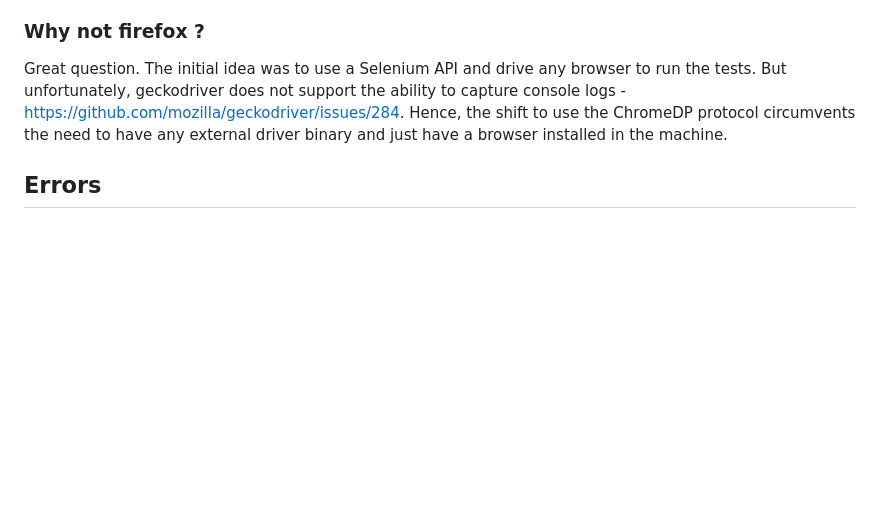
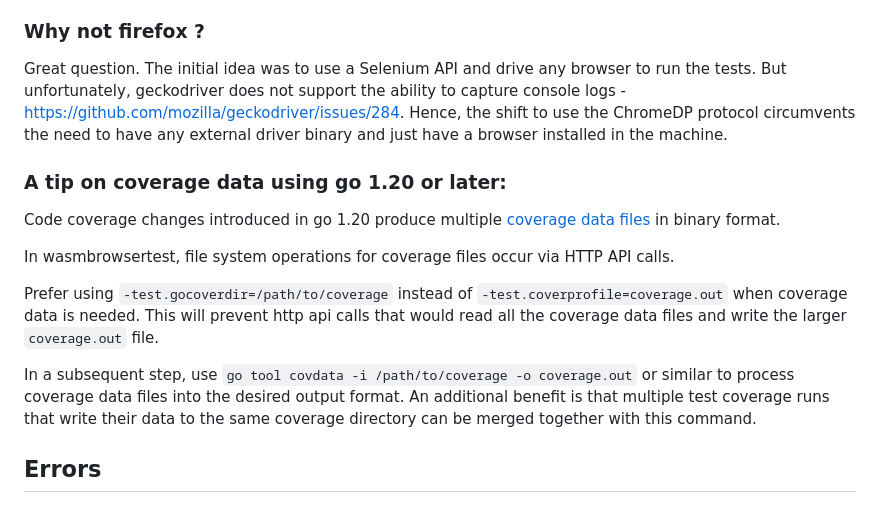
Before and after one commit to agnivade/wasmbrowsertest, a Markdown page: README.md, the part around the change. GitHub-like rendering; blank space fills up the shorter version.

Commit message:
add coverage tip to readme (#52)
* add coverage tip to readme

* Update README.md

---------

Co-authored-by: Agniva De Sarker <agnivade@yahoo.co.in>

```diff
--- a/README.md
+++ b/README.md
@@ -114,6 +114,21 @@ This tool uses the [ChromeDP](https://chromedevtools.github.io/devtools-protocol
 
 Great question. The initial idea was to use a Selenium API and drive any browser to run the tests. But unfortunately, geckodriver does not support the ability to capture console logs - https://github.com/mozilla/geckodriver/issues/284. Hence, the shift to use the ChromeDP protocol circumvents the need to have any external driver binary and just have a browser installed in the machine.
 
+### A tip on coverage data using go 1.20 or later:
+
+Code coverage changes introduced in go 1.20 produce multiple
+[coverage data files](https://go.dev/testing/coverage/#working) in binary format.
+
+In wasmbrowsertest, file system operations for coverage files occur via HTTP API calls.
+
+Prefer using `-test.gocoverdir=/path/to/coverage` instead of `-test.coverprofile=coverage.out`
+when coverage data is needed. This will prevent http api calls that would read all the coverage data
+files and write the larger `coverage.out` file.
+
+In a subsequent step, use `go tool covdata -i /path/to/coverage -o coverage.out` or similar to process coverage
+data files into the desired output format. An additional benefit is that multiple test coverage runs that write
+their data to the same coverage directory can be merged together with this command.
+
 ## Errors
 
 ### `total length of command line and environment variables exceeds limit`
```
